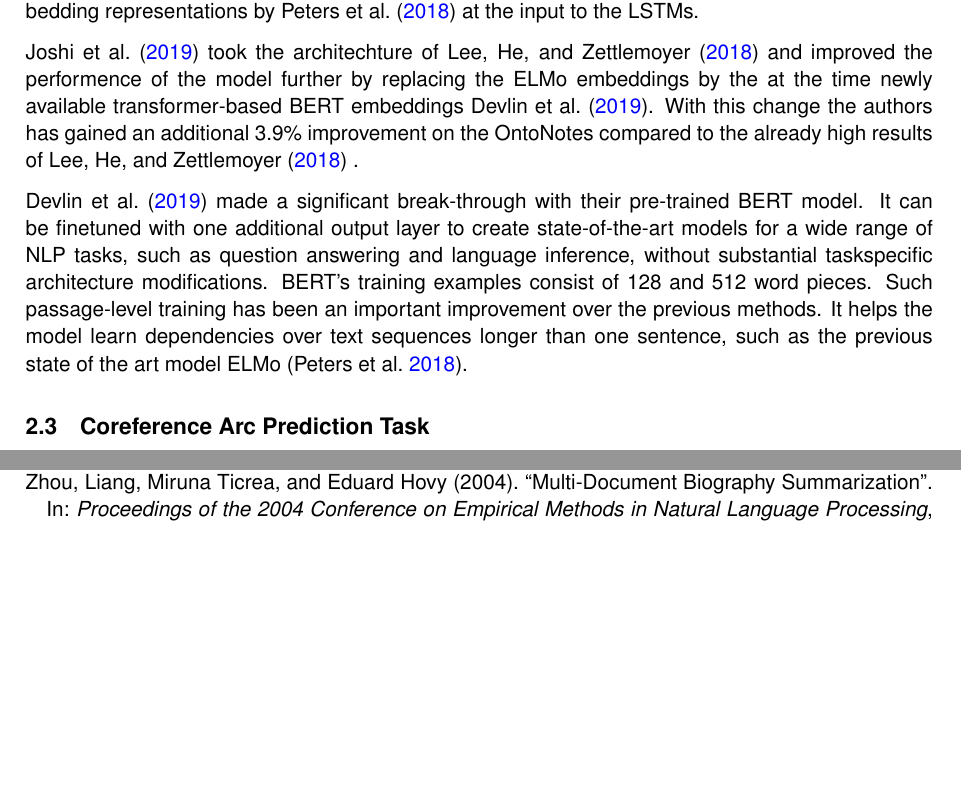
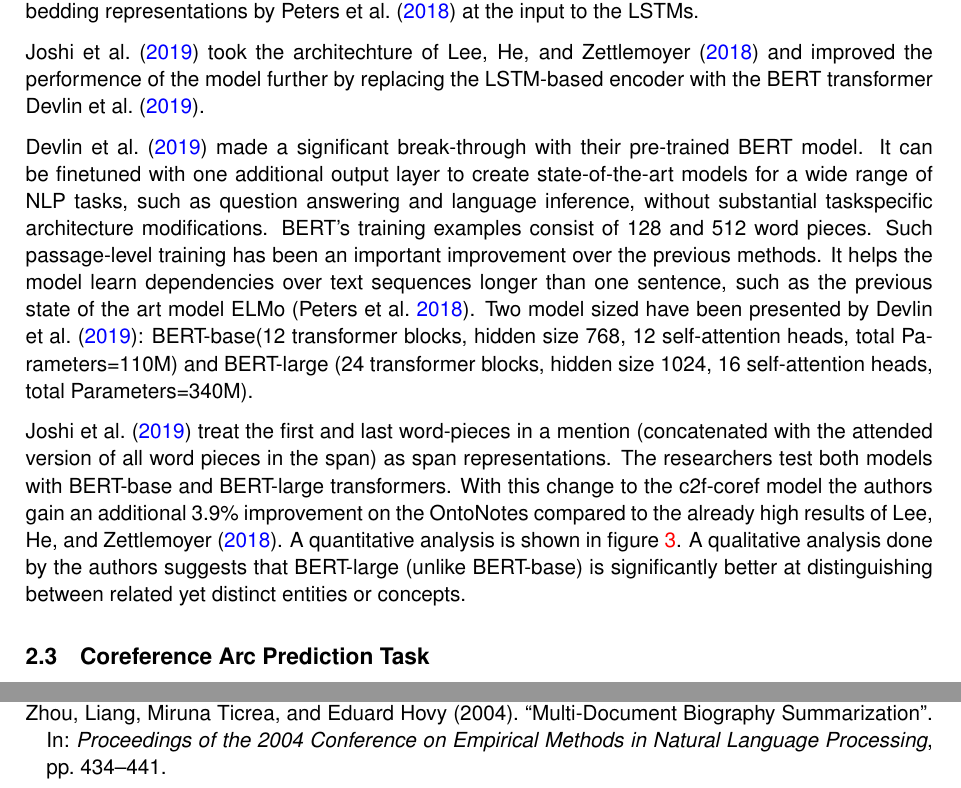
Before and after one commit to alyonavyshnevska/bert_for_coreference_resolution, a LaTeX document (reports/report.tex): two parts of pages 3 and 7 of 7 before the commit and two parts of pages 3 and 8 of 8 after it, joined at a grey line, cut so that both start at the same text, the shorter picture padded with empty space. Compiled offline with pdfLaTeX.

Commit message:
add part about related work joshi and a figure

```diff
--- a/reports/report.tex
+++ b/reports/report.tex
@@ -114,17 +114,10 @@ between spans in predicted clusters. It also alleviates the additional computati
 To encode the span representations \textcite{lee2017end} use bidirectional LSTM \parencite{lstm} to encode the lexical information of the inside and
 outside of each span. \textcite{lee2018higher} additionaly use the newly published ELMo embedding representations by \textcite{peters2018elmo} at the input to the LSTMs.
 
-\textcite{joshi2019coref} took the architechture of \textcite{lee2018higher} and improved the performence of the model further by replacing the ELMo embeddings by the at the time newly available transformer-based BERT embeddings \textcite{devlin2019bert}. With this change the  authors has gained an additional 3.9\% improvement on the OntoNotes compared to the already high results of \textcite{lee2018higher} .
-
-
-
-
-%Figure \ref{fig:boat1} shows a boat.
-
-% add results table from joshi
-% add lee2017 2 graphics
+\textcite{joshi2019coref} took the architechture of \textcite{lee2018higher} and improved the performence of the model further by replacing the LSTM-based encoder with the BERT transformer \textcite{devlin2019bert}.
 
 \textcite{devlin2019bert} made a significant break-through with their pre-trained BERT model. It can be finetuned with one additional output layer
 to create state-of-the-art models for a wide
-range of NLP tasks, such as question answering and language inference, without substantial taskspecific architecture modifications. BERT's training examples consist of 128 and 512 word pieces. Such passage-level training has been an important improvement over the previous methods. It helps the model learn dependencies over text sequences longer than one sentence, such as the previous state of the art model ELMo \parencite{peters2018elmo}.
+range of NLP tasks, such as question answering and language inference, without substantial taskspecific architecture modifications. BERT's training examples consist of 128 and 512 word pieces. Such passage-level training has been an important improvement over the previous methods. It helps the model learn dependencies over text sequences longer than one sentence, such as the previous state of the art model ELMo \parencite{peters2018elmo}. Two model sized have been presented by \textcite{devlin2019bert}:
+BERT-base(12 transformer blocks, hidden size 768, 12 self-attention heads, total Parameters=110M) and BERT-large (24 transformer blocks, hidden size 1024, 16 self-attention heads, total Parameters=340M).
 
@@ -131,4 +128,9 @@ range of NLP tasks, such as question answering and language inference, without s
+  \label{fig:joshiresults}
+\end{figure}
 
+\textcite{joshi2019coref} treat the first and last word-pieces in a mention (concatenated with the
+attended version of all word pieces in the span) as span representations. The researchers test both models with BERT-base and BERT-large transformers. With this change to the c2f-coref model the authors gain an additional 3.9\% improvement on the OntoNotes compared to the already high results of \textcite{lee2018higher}. A quantitative analysis is shown in  figure \ref{fig:joshiresults}.
+A qualitative analysis done by the authors suggests that BERT-large (unlike BERT-base) is significantly better at distinguishing between related yet distinct entities or concepts.
 
 \subsection{Coreference Arc Prediction Task}
 % \textcite{liu2019linguistic}  Ling Knowledge and Transfer, Negative Samples, arc prediction task
```
Also changed, not shown: reports/report.pdf, reports/report.tex (4 more changed lines).
